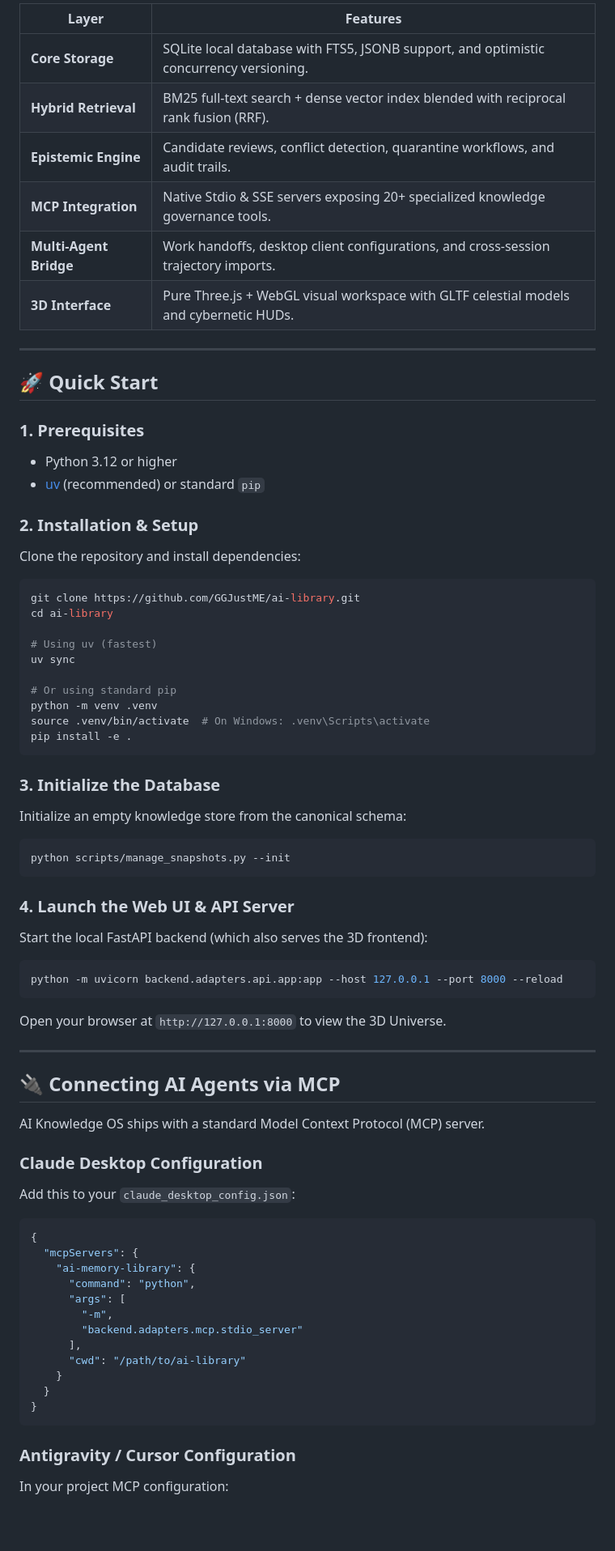
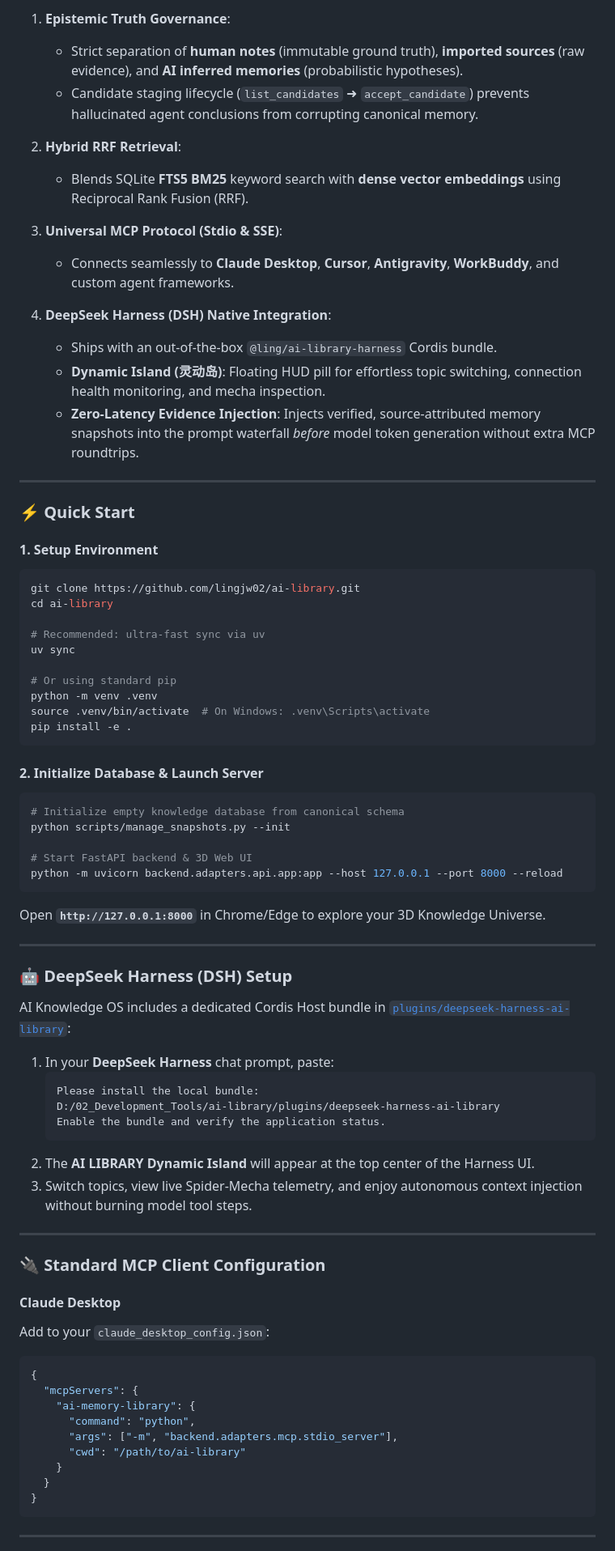
Before and after one commit to lingjw02/ai-library, a Markdown page: README.md, the part around the change printed below. Shown: that part at 81% size. Drawn GitHub-style; blank space fills up the shorter version.

````diff
--- a/README.md
+++ b/README.md
@@ -36,30 +54,29 @@ The web interface transforms your knowledge graph into an interactive solar syst
 
-| Layer | Features |
-|---|---|
-| **Core Storage** | SQLite local database with FTS5, JSONB support, and optimistic concurrency versioning. |
-| **Hybrid Retrieval** | BM25 full-text search + dense vector index blended with reciprocal rank fusion (RRF). |
-| **Epistemic Engine** | Candidate reviews, conflict detection, quarantine workflows, and audit trails. |
-| **MCP Integration** | Native Stdio & SSE servers exposing 20+ specialized knowledge governance tools. |
-| **Multi-Agent Bridge** | Work handoffs, desktop client configurations, and cross-session trajectory imports. |
-| **3D Interface** | Pure Three.js + WebGL visual workspace with GLTF celestial models and cybernetic HUDs. |
+1. **Epistemic Truth Governance**:
+   - Strict separation of **human notes** (immutable ground truth), **imported sources** (raw evidence), and **AI inferred memories** (probabilistic hypotheses).
+   - Candidate staging lifecycle (`list_candidates` ➜ `accept_candidate`) prevents hallucinated agent conclusions from corrupting canonical memory.
+
+2. **Hybrid RRF Retrieval**:
+   - Blends SQLite **FTS5 BM25** keyword search with **dense vector embeddings** using Reciprocal Rank Fusion (RRF).
+
+3. **Universal MCP Protocol (Stdio & SSE)**:
+   - Connects seamlessly to **Claude Desktop**, **Cursor**, **Antigravity**, **WorkBuddy**, and custom agent frameworks.
+
+4. **DeepSeek Harness (DSH) Native Integration**:
+   - Ships with an out-of-the-box `@ling/ai-library-harness` Cordis bundle.
+   - **Dynamic Island (灵动岛)**: Floating HUD pill for effortless topic switching, connection health monitoring, and mecha inspection.
+   - **Zero-Latency Evidence Injection**: Injects verified, source-attributed memory snapshots into the prompt waterfall *before* model token generation without extra MCP roundtrips.
 
 ---
 
-## 🚀 Quick Start
+### ⚡ Quick Start
 
-### 1. Prerequisites
-- Python 3.12 or higher
-- [uv](https://docs.astral.sh/uv/) (recommended) or standard `pip`
-
-### 2. Installation & Setup
-
-Clone the repository and install dependencies:
-
+#### 1. Setup Environment
 ```bash
-git clone https://github.com/GGJustME/ai-library.git
+git clone https://github.com/lingjw02/ai-library.git
 cd ai-library
 
-# Using uv (fastest)
+# Recommended: ultra-fast sync via uv
 uv sync
 
 # Or using standard pip
@@ -68,48 +85,48 @@ source .venv/bin/activate  # On Windows: .venv\Scripts\activate
 pip install -e .
 ```
 
-### 3. Initialize the Database
+#### 2. Initialize Database & Launch Server
+```bash
+# Initialize empty knowledge database from canonical schema
+python scripts/manage_snapshots.py --init
 
-Initialize an empty knowledge store from the canonical schema:
-
-```bash
-python scripts/manage_snapshots.py --init
-```
-
-### 4. Launch the Web UI & API Server
-
-Start the local FastAPI backend (which also serves the 3D frontend):
-
-```bash
+# Start FastAPI backend & 3D Web UI
 python -m uvicorn backend.adapters.api.app:app --host 127.0.0.1 --port 8000 --reload
 ```
-
-Open your browser at `http://127.0.0.1:8000` to view the 3D Universe.
+Open **`http://127.0.0.1:8000`** in Chrome/Edge to explore your 3D Knowledge Universe.
 
 ---
 
-## 🔌 Connecting AI Agents via MCP
+### 🤖 DeepSeek Harness (DSH) Setup
 
-AI Knowledge OS ships with a standard Model Context Protocol (MCP) server.
+AI Knowledge OS includes a dedicated Cordis Host bundle in [`plugins/deepseek-harness-ai-library`](plugins/deepseek-harness-ai-library):
 
-### Claude Desktop Configuration
-Add this to your `claude_desktop_config.json`:
+1. In your **DeepSeek Harness** chat prompt, paste:
+   ```text
+   Please install the local bundle:
+   D:/02_Development_Tools/ai-library/plugins/deepseek-harness-ai-library
+   Enable the bundle and verify the application status.
+   ```
+2. The **AI LIBRARY Dynamic Island** will appear at the top center of the Harness UI.
+3. Switch topics, view live Spider-Mecha telemetry, and enjoy autonomous context injection without burning model tool steps.
 
+---
+
+### 🔌 Standard MCP Client Configuration
+
+#### Claude Desktop
+Add to your `claude_desktop_config.json`:
 ```json
 {
   "mcpServers": {
     "ai-memory-library": {
       "command": "python",
-      "args": [
-        "-m",
-        "backend.adapters.mcp.stdio_server"
-      ],
+      "args": ["-m", "backend.adapters.mcp.stdio_server"],
       "cwd": "/path/to/ai-library"
     }
   }
 }
 ```
 
-### Antigravity / Cursor Configuration
-In your project MCP configuration:
+---
 
````
Also changed, not shown: other parts of README.md (+130 -58 lines), docs/images/celestial-orbit.png (added), docs/images/galaxy-overview.png (added), docs/images/spider-mecha-hud.png (added).
